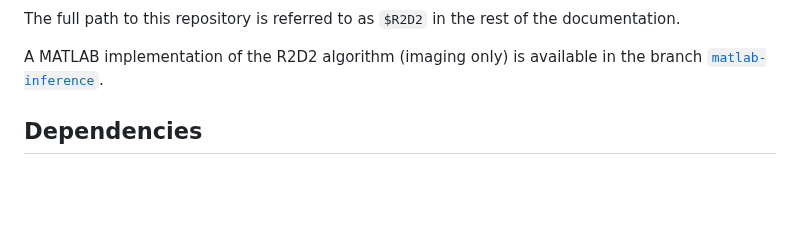
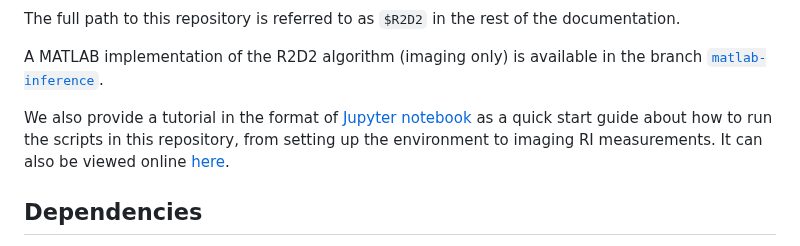
Before and after one commit to basp-group/R2D2-SII, a Markdown page: README.md, the part around the change. Rendered like a GitHub page; blank space fills up the shorter version.

```diff
--- a/README.md
+++ b/README.md
@@ -29,6 +29,8 @@ This repository provides a full Python implementation of the R2D2 algorithm (in
 The full path to this repository is referred to as `$R2D2` in the rest of the documentation.
 
 A MATLAB implementation of the R2D2 algorithm (imaging only) is available in the branch [`matlab-inference`](https://github.com/basp-group/R2D2/tree/matlab-inference).
+
+We also provide a tutorial in the format of [Jupyter notebook](https://github.com/basp-group/R2D2-SII/blob/main/tutorial_r2d2_python.ipynb) as a quick start guide about how to run the scripts in this repository, from setting up the environment to imaging RI measurements. It can also be viewed online [here](https://basp-group.github.io/BASPLib/R2D2_tutorial.html).
 
 ## Dependencies
 Python version `3.10` or higher is required. PyTorch and torchvision should be installed separately by following the instructions from the [website](https://pytorch.org/get-started/locally/) to ensure their latest version available for your CUDA version is installed. For CUDA versions older than 11.8, follow the instructions from the [website](https://pytorch.org/get-started/previous-versions/). Below is an example of the command used to install PyTorch with CUDA version 11.6:
```
